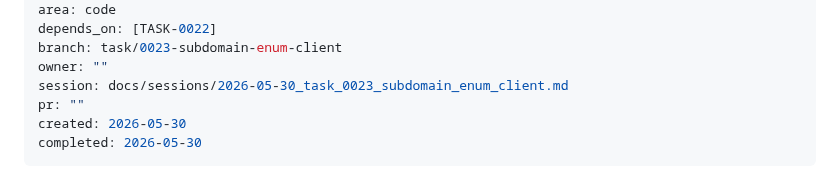
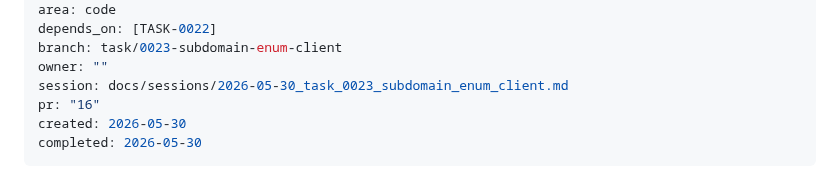
Before and after one commit to nmetluk/whois-watcher, a Markdown page: handoff/tasks/TASK-0023-subdomain-enum-client.md, the part around the change. Rendered like a GitHub page.

Commit message:
chore(TASK-0023): add PR link

```diff
--- a/handoff/tasks/TASK-0023-subdomain-enum-client.md
+++ b/handoff/tasks/TASK-0023-subdomain-enum-client.md
@@ -9,7 +9,7 @@ depends_on: [TASK-0022]
 branch: task/0023-subdomain-enum-client
 owner: ""
 session: docs/sessions/2026-05-30_task_0023_subdomain_enum_client.md
-pr: ""
+pr: "16"
 created: 2026-05-30
 completed: 2026-05-30
 ---
```
